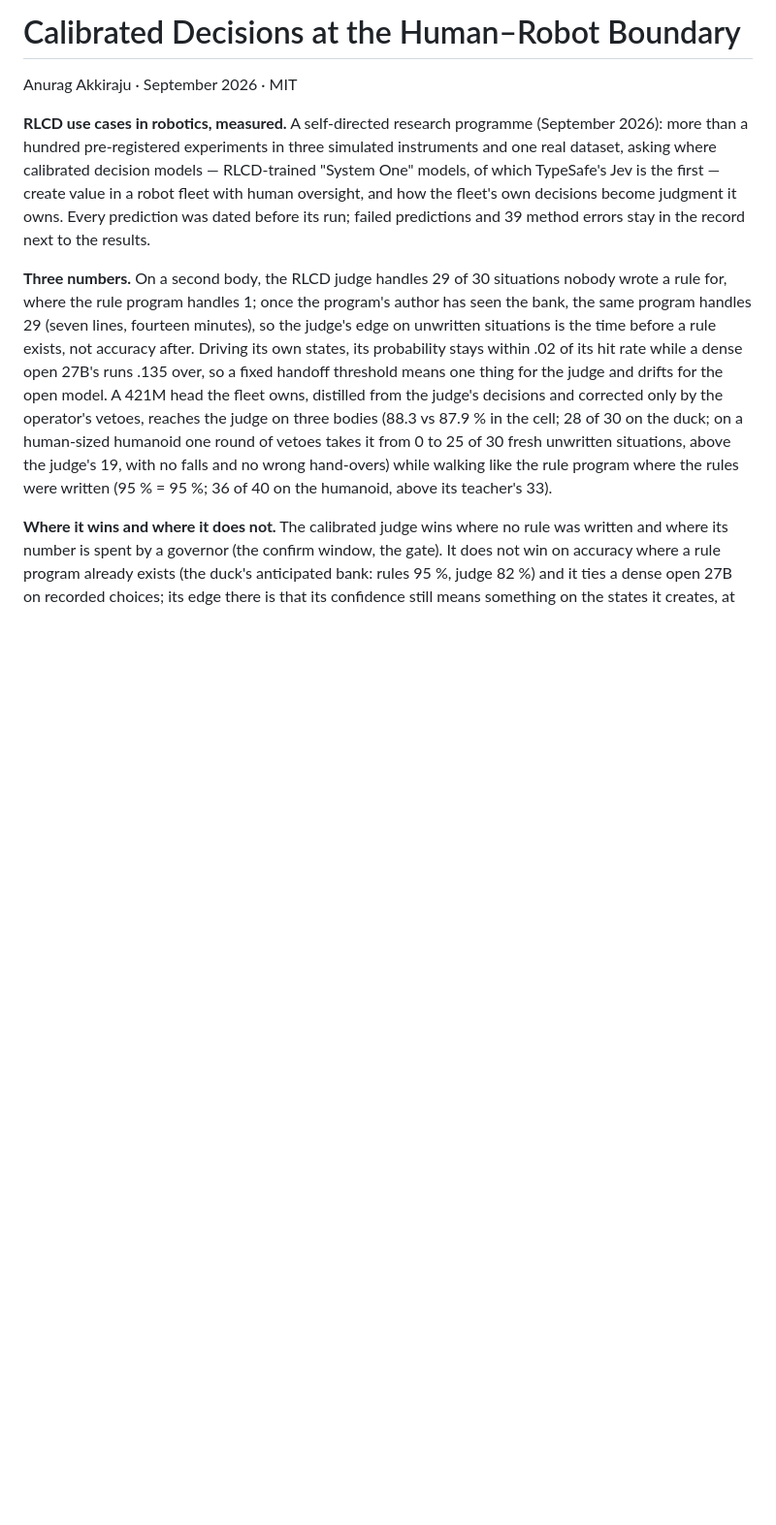
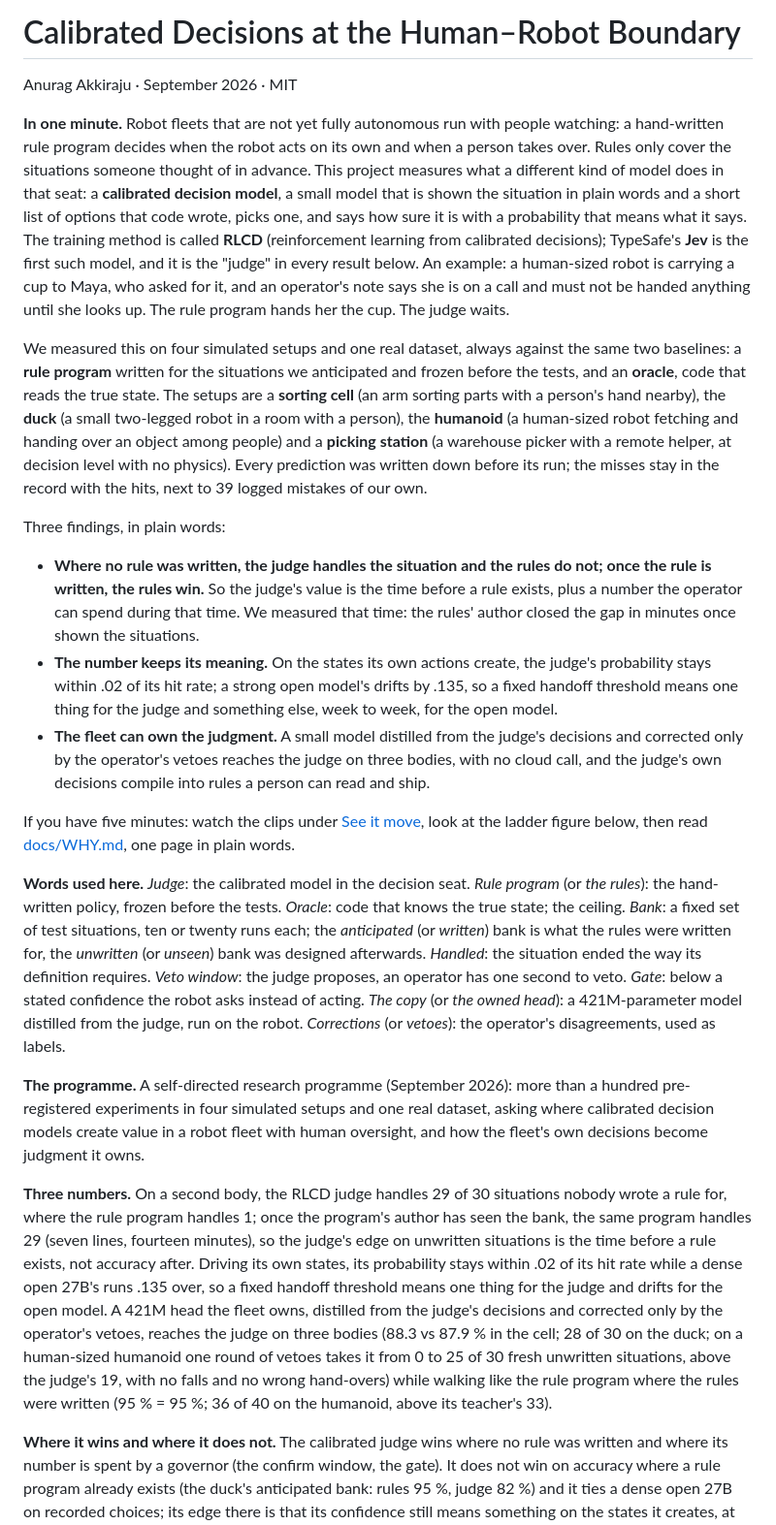
Before and after one commit to maskedband1t/RLCD, a Markdown page: README.md, the part around one of its changes. Shown at 97% size. Drawn GitHub-style; blank space fills up the shorter version.

Commit message:
Public snapshot 2026-09-22: calibrated decisions at the human-robot boundary

```diff
--- a/README.md
+++ b/README.md
@@ -2,7 +2,20 @@
 
 Anurag Akkiraju · September 2026 · MIT
 
-**RLCD use cases in robotics, measured.** A self-directed research programme (September 2026): more than a hundred pre-registered experiments in three simulated instruments and one real dataset, asking where calibrated decision models — RLCD-trained "System One" models, of which TypeSafe's Jev is the first — create value in a robot fleet with human oversight, and how the fleet's own decisions become judgment it owns. Every prediction was dated before its run; failed predictions and 39 method errors stay in the record next to the results.
+**In one minute.** Robot fleets that are not yet fully autonomous run with people watching: a hand-written rule program decides when the robot acts on its own and when a person takes over. Rules only cover the situations someone thought of in advance. This project measures what a different kind of model does in that seat: a **calibrated decision model**, a small model that is shown the situation in plain words and a short list of options that code wrote, picks one, and says how sure it is with a probability that means what it says. The training method is called **RLCD** (reinforcement learning from calibrated decisions); TypeSafe's **Jev** is the first such model, and it is the "judge" in every result below. An example: a human-sized robot is carrying a cup to Maya, who asked for it, and an operator's note says she is on a call and must not be handed anything until she looks up. The rule program hands her the cup. The judge waits.
+
+We measured this on four simulated setups and one real dataset, always against the same two baselines: a **rule program** written for the situations we anticipated and frozen before the tests, and an **oracle**, code that reads the true state. The setups are a **sorting cell** (an arm sorting parts with a person's hand nearby), the **duck** (a small two-legged robot in a room with a person), the **humanoid** (a human-sized robot fetching and handing over an object among people) and a **picking station** (a warehouse picker with a remote helper, at decision level with no physics). Every prediction was written down before its run; the misses stay in the record with the hits, next to 39 logged mistakes of our own.
+
+Three findings, in plain words:
+- **Where no rule was written, the judge handles the situation and the rules do not; once the rule is written, the rules win.** So the judge's value is the time before a rule exists, plus a number the operator can spend during that time. We measured that time: the rules' author closed the gap in minutes once shown the situations.
+- **The number keeps its meaning.** On the states its own actions create, the judge's probability stays within .02 of its hit rate; a strong open model's drifts by .135, so a fixed handoff threshold means one thing for the judge and something else, week to week, for the open model.
+- **The fleet can own the judgment.** A small model distilled from the judge's decisions and corrected only by the operator's vetoes reaches the judge on three bodies, with no cloud call, and the judge's own decisions compile into rules a person can read and ship.
+
+If you have five minutes: watch the clips under [See it move](#see-it-move), look at the ladder figure below, then read [docs/WHY.md](docs/WHY.md), one page in plain words.
+
+**Words used here.** *Judge*: the calibrated model in the decision seat. *Rule program* (or *the rules*): the hand-written policy, frozen before the tests. *Oracle*: code that knows the true state; the ceiling. *Bank*: a fixed set of test situations, ten or twenty runs each; the *anticipated* (or *written*) bank is what the rules were written for, the *unwritten* (or *unseen*) bank was designed afterwards. *Handled*: the situation ended the way its definition requires. *Veto window*: the judge proposes, an operator has one second to veto. *Gate*: below a stated confidence the robot asks instead of acting. *The copy* (or *the owned head*): a 421M-parameter model distilled from the judge, run on the robot. *Corrections* (or *vetoes*): the operator's disagreements, used as labels.
+
+**The programme.** A self-directed research programme (September 2026): more than a hundred pre-registered experiments in four simulated setups and one real dataset, asking where calibrated decision models create value in a robot fleet with human oversight, and how the fleet's own decisions become judgment it owns.
 
 **Three numbers.** On a second body, the RLCD judge handles 29 of 30 situations nobody wrote a rule for, where the rule program handles 1; once the program's author has seen the bank, the same program handles 29 (seven lines, fourteen minutes), so the judge's edge on unwritten situations is the time before a rule exists, not accuracy after. Driving its own states, its probability stays within .02 of its hit rate while a dense open 27B's runs .135 over, so a fixed handoff threshold means one thing for the judge and drifts for the open model. A 421M head the fleet owns, distilled from the judge's decisions and corrected only by the operator's vetoes, reaches the judge on three bodies (88.3 vs 87.9 % in the cell; 28 of 30 on the duck; on a human-sized humanoid one round of vetoes takes it from 0 to 25 of 30 fresh unwritten situations, above the judge's 19, with no falls and no wrong hand-overs) while walking like the rule program where the rules were written (95 % = 95 %; 36 of 40 on the humanoid, above its teacher's 33).
 
```
Also changed, not shown: other parts of README.md (+3 -3 lines).
